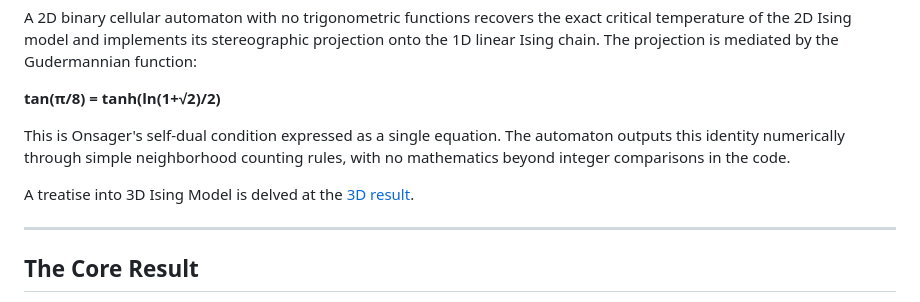
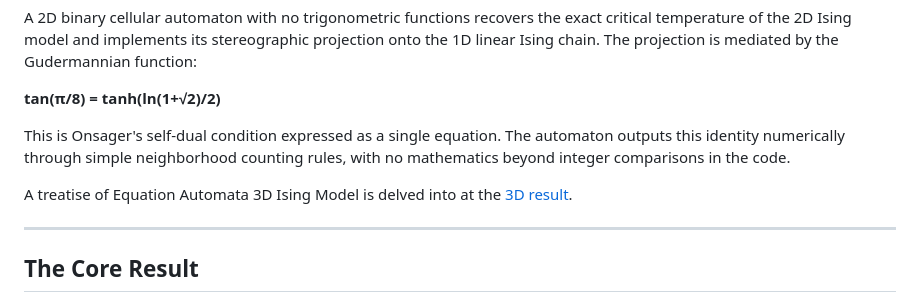
Before and after one commit to goektug/Equation-Automata, a Markdown page: README.md, the part around the change. Drawn GitHub-style.

Commit message:
Update description of 3D Ising Model treatise

```diff
--- a/README.md
+++ b/README.md
@@ -8,7 +8,7 @@ A 2D binary cellular automaton with no trigonometric functions recovers the exac
 
 This is Onsager's self-dual condition expressed as a single equation. The automaton outputs this identity numerically through simple neighborhood counting rules, with no mathematics beyond integer comparisons in the code.
 
-A treatise into 3D Ising Model is delved at the [3D result](https://github.com/goektug/Equation-Automata-3D).
+A treatise of Equation Automata 3D Ising Model is delved into at the [3D result](https://github.com/goektug/Equation-Automata-3D).
 
 ---
 
```
